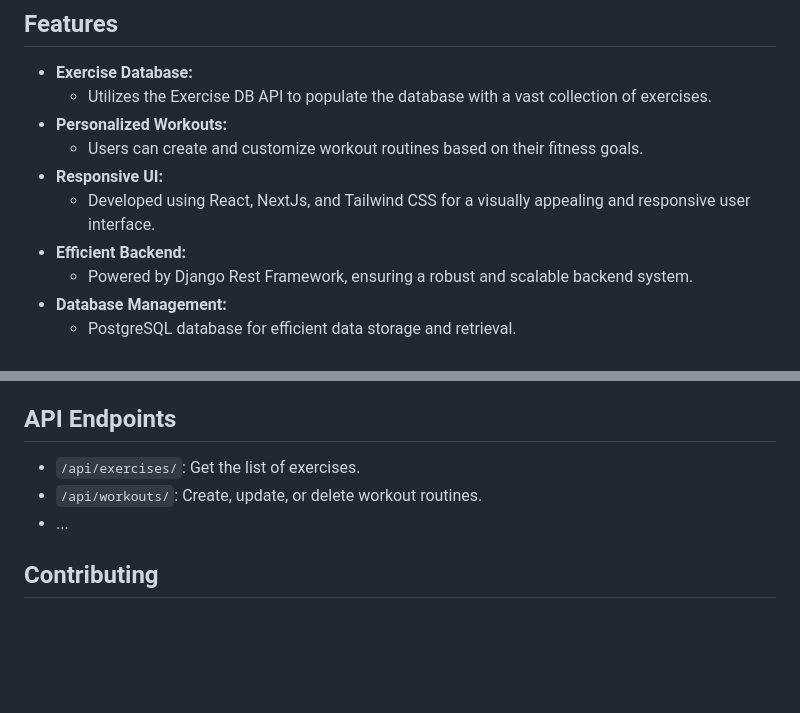
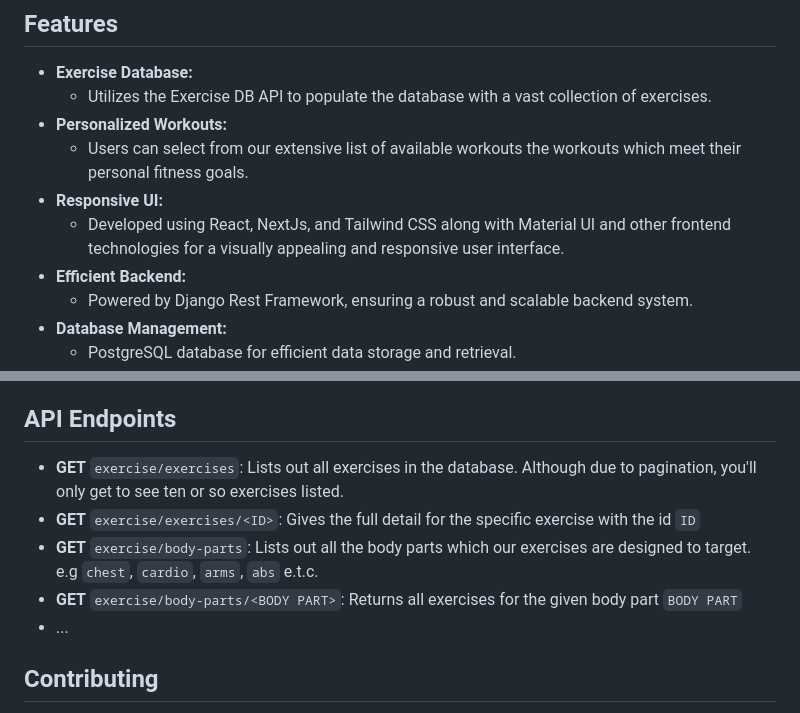
Before and after one commit to PC-Ngumoha/fitnex, a Markdown page: README.md, 2 parts joined by grey strips. GitHub-like rendering; blank space fills up the shorter version.

```diff
--- a/README.md
+++ b/README.md
@@ -18,9 +18,9 @@ Fitnex is a comprehensive fitness website designed to empower users on their fit
 - **Exercise Database:**
   - Utilizes the Exercise DB API to populate the database with a vast collection of exercises.
 - **Personalized Workouts:**
-  - Users can create and customize workout routines based on their fitness goals.
+  - Users can select from our extensive list of available workouts the workouts which meet their personal fitness goals.
 - **Responsive UI:**
-  - Developed using React, NextJs, and Tailwind CSS for a visually appealing and responsive user interface.
+  - Developed using React, NextJs, and Tailwind CSS along with Material UI and other frontend technologies for a visually appealing and responsive user interface.
 - **Efficient Backend:**
   - Powered by Django Rest Framework, ensuring a robust and scalable backend system.
 - **Database Management:**
@@ -81,8 +121,10 @@ Make sure you have the following installed:
 
 ## API Endpoints
 
-- `/api/exercises/`: Get the list of exercises.
-- `/api/workouts/`: Create, update, or delete workout routines.
+- **GET** `exercise/exercises`: Lists out all exercises in the database. Although due to pagination, you'll only get to see ten or so exercises listed.
+- **GET** `exercise/exercises/<ID>`: Gives the full detail for the specific exercise with the id `ID`
+- **GET** `exercise/body-parts`: Lists out all the body parts which our exercises are designed to target. e.g `chest`, `cardio`, `arms`, `abs` e.t.c.
+- **GET** `exercise/body-parts/<BODY PART>`: Returns all exercises for the given body part `BODY PART`
 - ...
 
 ## Contributing
```
Also changed, not shown: other parts of README.md (+58 -14 lines).
